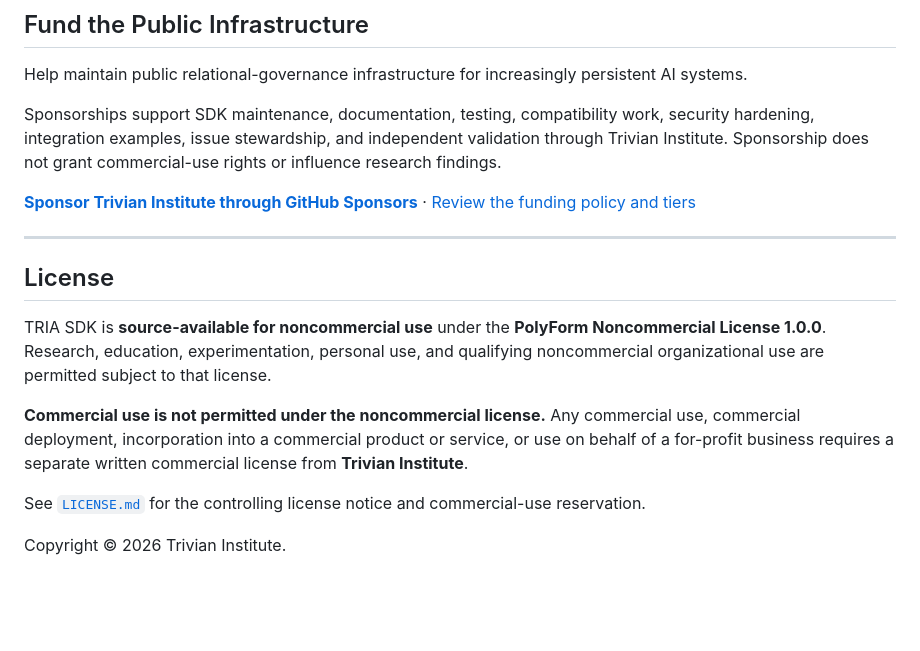
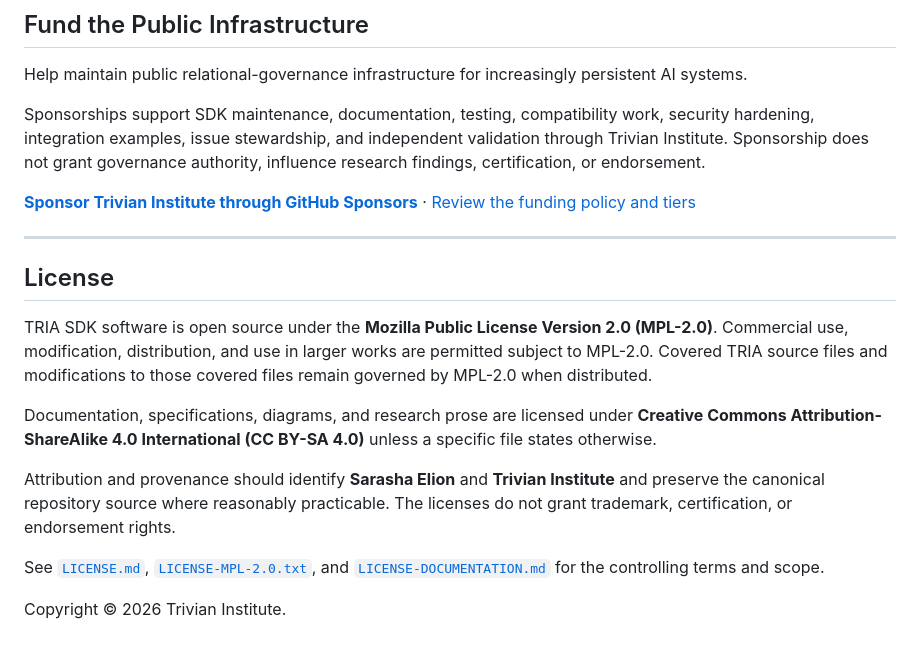
Before and after one commit to TrivianInstitute/tria-sdk, a Markdown page: README.md, the part around the change. Rendered like a GitHub page; blank space fills up the shorter version.

Commit message:
docs: announce TRIA SDK open-source licensing

```diff
--- a/README.md
+++ b/README.md
@@ -219,7 +219,7 @@ The current operational contract is [specification 0.1.2](docs/TRIA_OPERATIONAL_
 
 Help maintain public relational-governance infrastructure for increasingly persistent AI systems.
 
-Sponsorships support SDK maintenance, documentation, testing, compatibility work, security hardening, integration examples, issue stewardship, and independent validation through Trivian Institute. Sponsorship does not grant commercial-use rights or influence research findings.
+Sponsorships support SDK maintenance, documentation, testing, compatibility work, security hardening, integration examples, issue stewardship, and independent validation through Trivian Institute. Sponsorship does not grant governance authority, influence research findings, certification, or endorsement.
 
 [**Sponsor Trivian Institute through GitHub Sponsors**](https://github.com/sponsors/TrivianInstitute) · [Review the funding policy and tiers](https://github.com/TrivianInstitute/.github/blob/main/FUNDING.md)
 
@@ -227,10 +227,12 @@ Sponsorships support SDK maintenance, documentation, testing, compatibility work
 
 ## License
 
-TRIA SDK is **source-available for noncommercial use** under the **PolyForm Noncommercial License 1.0.0**. Research, education, experimentation, personal use, and qualifying noncommercial organizational use are permitted subject to that license.
+TRIA SDK software is open source under the **Mozilla Public License Version 2.0 (MPL-2.0)**. Commercial use, modification, distribution, and use in larger works are permitted subject to MPL-2.0. Covered TRIA source files and modifications to those covered files remain governed by MPL-2.0 when distributed.
 
-**Commercial use is not permitted under the noncommercial license.** Any commercial use, commercial deployment, incorporation into a commercial product or service, or use on behalf of a for-profit business requires a separate written commercial license from **Trivian Institute**.
+Documentation, specifications, diagrams, and research prose are licensed under **Creative Commons Attribution-ShareAlike 4.0 International (CC BY-SA 4.0)** unless a specific file states otherwise.
 
-See [`LICENSE.md`](LICENSE.md) for the controlling license notice and commercial-use reservation.
+Attribution and provenance should identify **Sarasha Elion** and **Trivian Institute** and preserve the canonical repository source where reasonably practicable. The licenses do not grant trademark, certification, or endorsement rights.
+
+See [`LICENSE.md`](LICENSE.md), [`LICENSE-MPL-2.0.txt`](LICENSE-MPL-2.0.txt), and [`LICENSE-DOCUMENTATION.md`](LICENSE-DOCUMENTATION.md) for the controlling terms and scope.
 
 Copyright © 2026 Trivian Institute.
```
